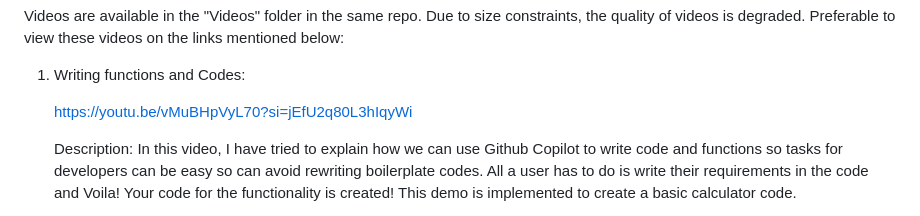
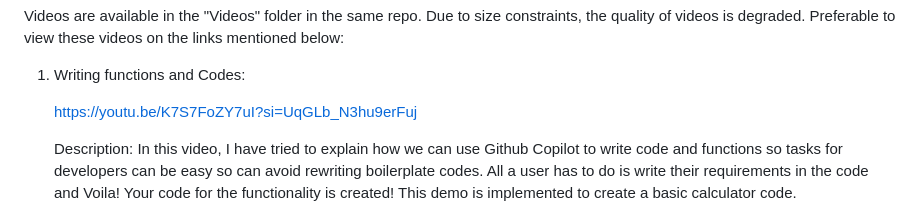
Before and after one commit to aditipatil0711/SJSU_Masters_Assignments, a Markdown page: CMPE255_Data_Mining/Assignment 1/README.md, the part around the change. Drawn GitHub-style.

```diff
--- a/CMPE255_Data_Mining/Assignment 1/README.md
+++ b/CMPE255_Data_Mining/Assignment 1/README.md
@@ -30,7 +30,7 @@ Videos are available in the "Videos" folder in the same repo. Due to size constr
 
   1) Writing functions and Codes:
 
-     https://youtu.be/vMuBHpVyL70?si=jEfU2q80L3hIqyWi
+     https://youtu.be/K7S7FoZY7uI?si=UqGLb_N3hu9erFuj
 
      Description:
      In this video, I have tried to explain how we can use Github Copilot to write code and functions so tasks for developers can be easy so can avoid rewriting boilerplate codes. All a user has to do is write their requirements in the code and Voila! Your code for the functionality is created! This demo is implemented to create a basic calculator code.
```
